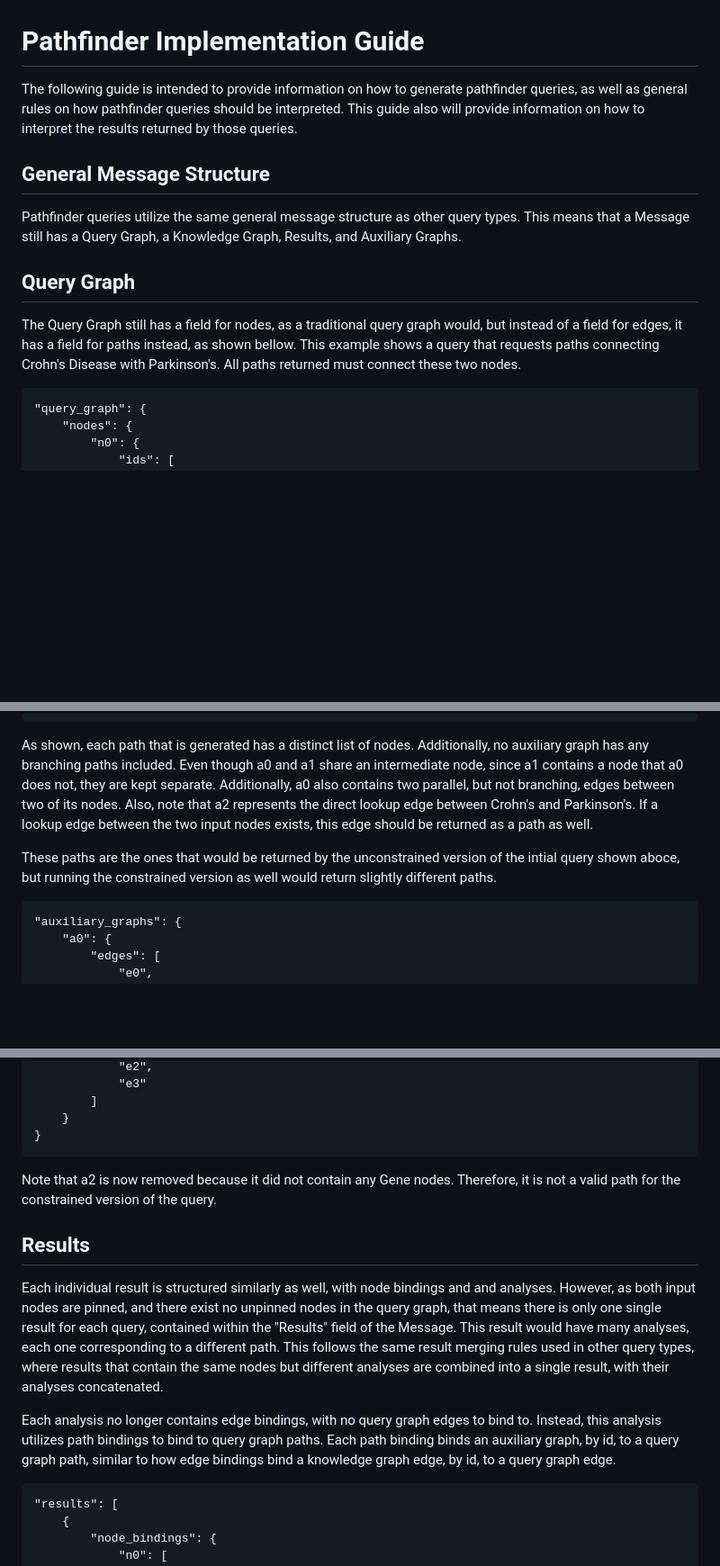
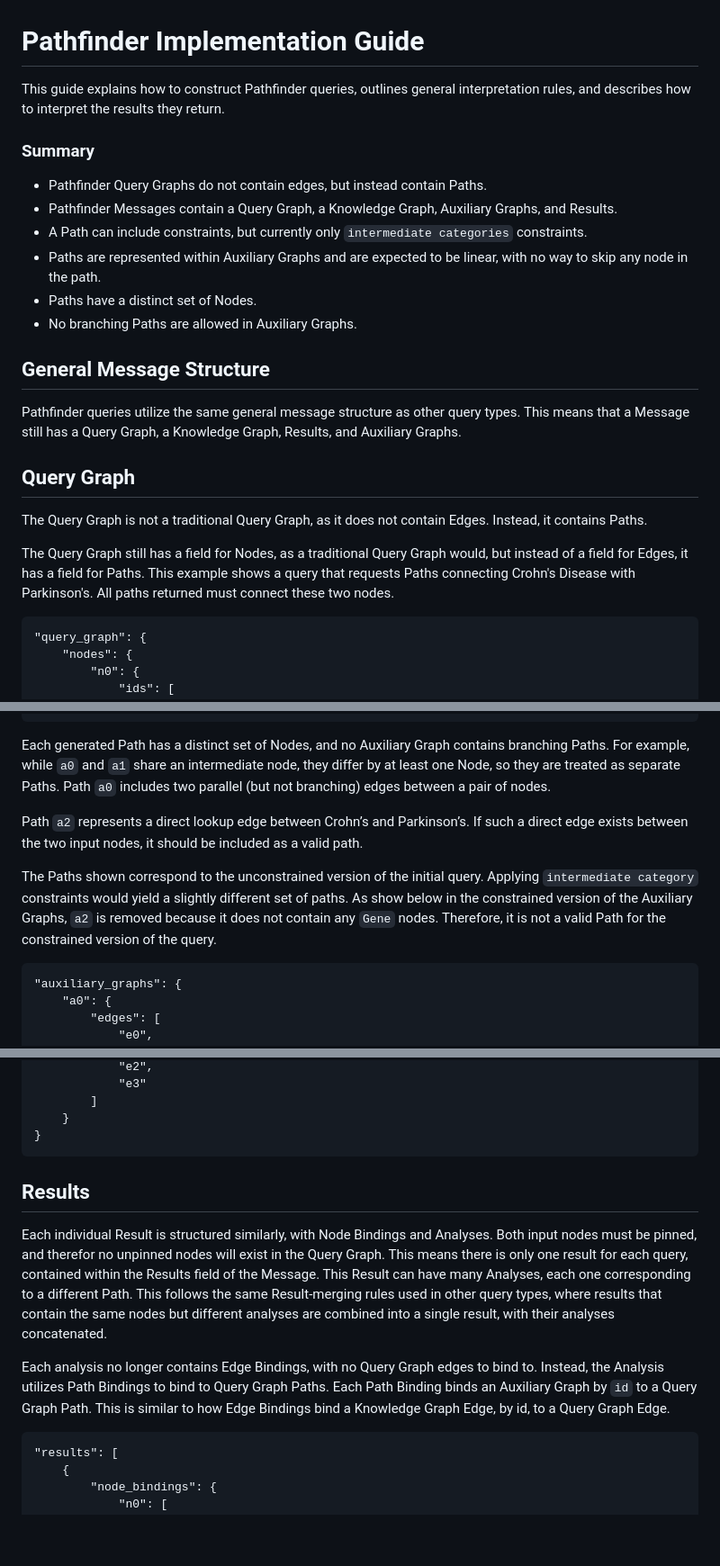
Before and after one commit to NCATSTranslator/ReasonerAPI, a Markdown page: ImplementationGuidance/Specifications/pathfinder_query_specification.md, 3 parts joined by grey strips. Shown at 90% size. Rendered like a GitHub page; blank space fills up the shorter version.

Commit message:
added TL;DR to top with 'rules' and tweaked language a little

````diff
--- a/ImplementationGuidance/Specifications/pathfinder_query_specification.md
+++ b/ImplementationGuidance/Specifications/pathfinder_query_specification.md
@@ -1,14 +1,29 @@
 # Pathfinder Implementation Guide
 
-The following guide is intended to provide information on how to generate pathfinder queries, as well as general rules on how pathfinder queries should be interpreted. This guide also will provide information on how to interpret the results returned by those queries.
+This guide explains how to construct Pathfinder queries, outlines general interpretation rules, and describes how to
+interpret the results they return.
+
+### Summary
+
+* Pathfinder Query Graphs do not contain edges, but instead contain Paths.
+* Pathfinder Messages contain a Query Graph, a Knowledge Graph, Auxiliary Graphs, and Results.
+* A Path can include constraints, but currently only `intermediate categories` constraints.
+* Paths are represented within Auxiliary Graphs and are expected to be linear, with no way to skip any node in the path.
+* Paths have a distinct set of Nodes.
+* No branching Paths are allowed in Auxiliary Graphs.
 
 ## General Message Structure
 
-Pathfinder queries utilize the same general message structure as other query types. This means that a Message still has a Query Graph, a Knowledge Graph, Results, and Auxiliary Graphs.
+Pathfinder queries utilize the same general message structure as other query types. This means that a Message still
+has a Query Graph, a Knowledge Graph, Results, and Auxiliary Graphs.
 
 ## Query Graph
 
-The Query Graph still has a field for nodes, as a traditional query graph would, but instead of a field for edges, it has a field for paths instead, as shown bellow. This example shows a query that requests paths connecting Crohn's Disease with Parkinson's. All paths returned must connect these two nodes.
+The Query Graph is not a traditional Query Graph, as it does not contain Edges. Instead, it contains Paths.
+
+The Query Graph still has a field for Nodes, as a traditional Query Graph would, but instead of a field for Edges, it
+has a field for Paths. This example shows a query that requests Paths connecting Crohn's
+Disease with Parkinson's. All paths returned must connect these two nodes.
 
 ```
 "query_graph": {
@@ -151,9 +176,17 @@ Using the knowledge graph above, we can construct the auxiliary graphs shown in
 }
 ```
 
-As shown, each path that is generated has a distinct list of nodes. Additionally, no auxiliary graph has any branching paths included. Even though a0 and a1 share an intermediate node, since a1 contains a node that a0 does not, they are kept separate. Additionally, a0 also contains two parallel, but not branching, edges between two of its nodes. Also, note that a2 represents the direct lookup edge between Crohn's and Parkinson's. If a lookup edge between the two input nodes exists, this edge should be returned as a path as well.
+Each generated Path has a distinct set of Nodes, and no Auxiliary Graph contains branching Paths. For example, while `a0`
+and `a1` share an intermediate node, they differ by at least one Node, so they are treated as separate Paths. Path `a0`
+includes two parallel (but not branching) edges between a pair of nodes.
 
-These paths are the ones that would be returned by the unconstrained version of the intial query shown aboce, but running the constrained version as well would return slightly different paths.
+Path `a2` represents a direct lookup edge between Crohn’s and Parkinson’s. If such a direct edge exists between the two
+input nodes, it should be included as a valid path.
+
+The Paths shown correspond to the unconstrained version of the initial query. Applying `intermediate category`
+constraints would yield a slightly different set of paths. As show below in the constrained version of the
+Auxiliary Graphs, `a2` is  removed because it does not contain any `Gene` nodes. Therefore, it is not a valid Path
+for the constrained version of the query.
 
 ```
 "auxiliary_graphs": {
@@ -174,13 +207,18 @@ These paths are the ones that would be returned by the unconstrained version of
 }
 ```
 
-Note that a2 is now removed because it did not contain any Gene nodes. Therefore, it is not a valid path for the constrained version of the query.
 
 ## Results
 
-Each individual result is structured similarly as well, with node bindings and and analyses. However, as both input nodes are pinned, and there exist no unpinned nodes in the query graph, that means there is only one single result for each query, contained within the "Results" field of the Message.  This result would have many analyses, each one corresponding to a different path. This follows the same result merging rules used in other query types, where results that contain the same nodes but different analyses are combined into a single result, with their analyses concatenated.
+Each individual Result is structured similarly, with Node Bindings and Analyses. Both input
+nodes must be pinned, and therefor no unpinned nodes will exist in the Query Graph.  This means there is only one result
+for each query, contained within the Results field of the Message. This Result can have many Analyses, each one
+corresponding to a different Path. This follows the same Result-merging rules used in other query types, where results
+that contain the same nodes but different analyses are combined into a single result, with their analyses concatenated.
 
-Each analysis no longer contains edge bindings, with no query graph edges to bind to. Instead, this analysis utilizes path bindings to bind to query graph paths. Each path binding binds an auxiliary graph, by id, to a query graph path, similar to how edge bindings bind a knowledge graph edge, by id, to a query graph edge.
+Each analysis no longer contains Edge Bindings, with no Query Graph edges to bind to. Instead, the Analysis utilizes
+Path Bindings to bind to Query Graph Paths. Each Path Binding binds an Auxiliary Graph by `id` to a Query Graph Path.
+This is similar to how Edge Bindings bind a Knowledge Graph Edge, by id, to a Query Graph Edge.
 
 ```
 "results": [
````
Also changed, not shown: other parts of ImplementationGuidance/Specifications/pathfinder_query_specification.md (+22 -10 lines).
